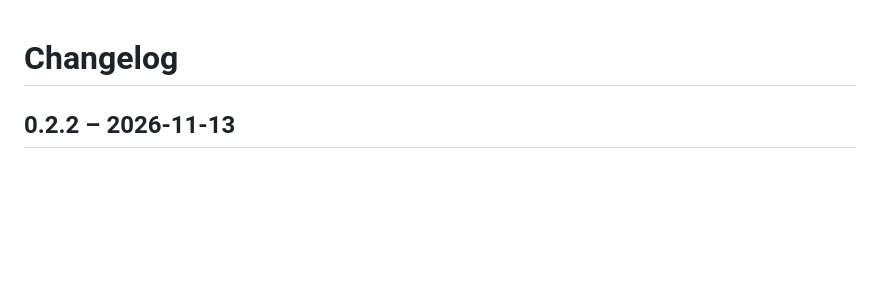
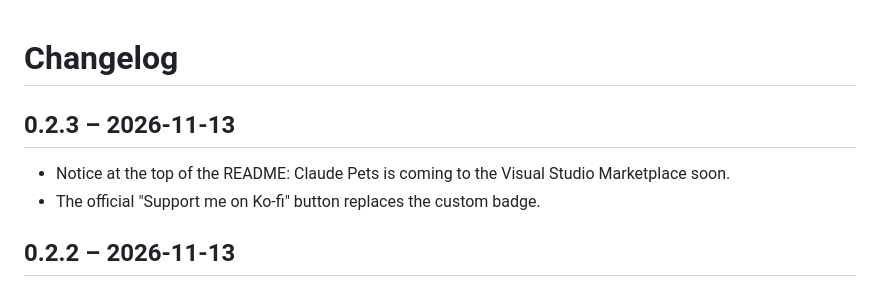
Before and after one commit to stefantasie-vscode-extensions/claude-pets, a Markdown page: CHANGELOG.md, the part around the change. GitHub-like rendering; blank space fills up the shorter version.

```diff
--- a/CHANGELOG.md
+++ b/CHANGELOG.md
@@ -1,4 +1,9 @@
 # Changelog
+
+## 0.2.3 – 2026-11-13
+
+- Notice at the top of the README: Claude Pets is coming to the Visual Studio Marketplace soon.
+- The official "Support me on Ko-fi" button replaces the custom badge.
 
 ## 0.2.2 – 2026-11-13
 
```
Also changed, not shown: README.md (+2 -2 lines), media/support-me-on-ko-fi.png (added), 3 other files.
